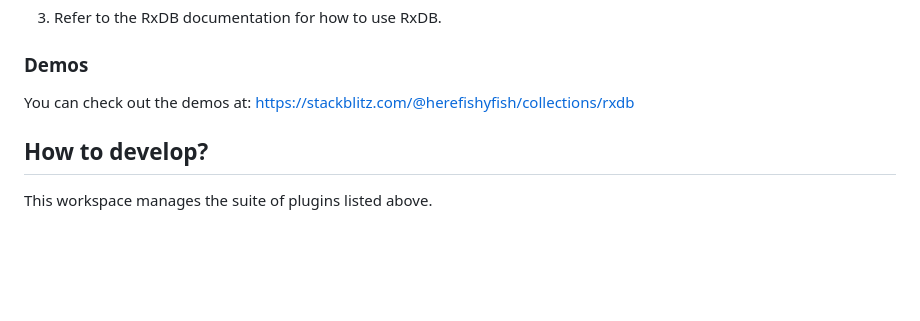
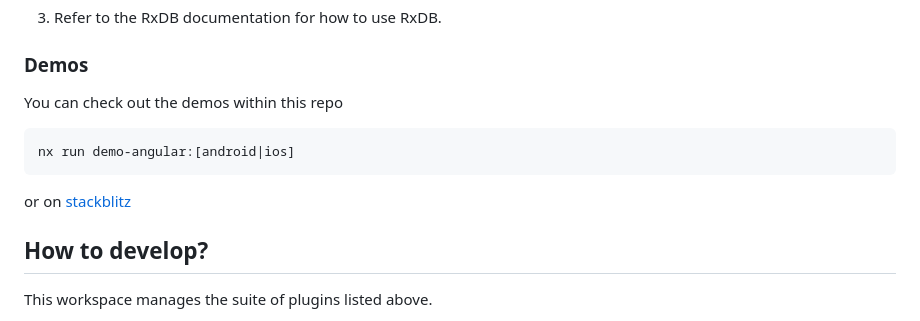
Before and after one commit to herefishyfish/rxdb-nativescript, a Markdown page: README.md, the part around the change. Drawn GitHub-style; blank space fills up the shorter version.

Commit message:
chore: update readme

````diff
--- a/README.md
+++ b/README.md
@@ -33,7 +33,11 @@ npm i @herefishyfish/nativescript-rxdb
 3. Refer to the RxDB documentation for how to use RxDB.
 
 ### Demos
-You can check out the demos at: https://stackblitz.com/@herefishyfish/collections/rxdb
+You can check out the demos within this repo
+```js
+nx run demo-angular:[android|ios]
+```
+or on [stackblitz](https://stackblitz.com/@herefishyfish/collections/rxdb)
 
 ## How to develop?
 
````
